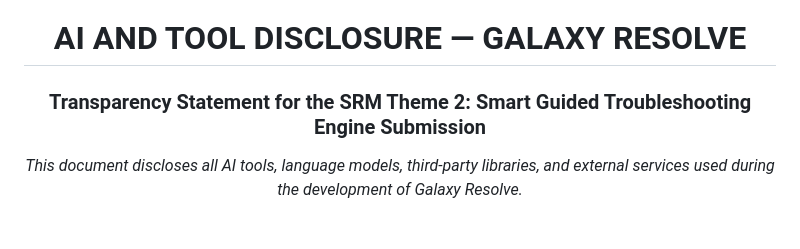
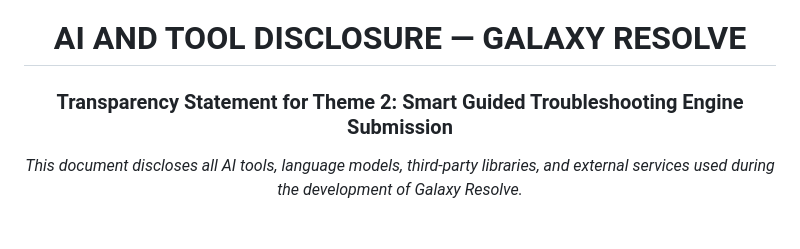
Before and after one commit to Bhavy-official/Galaxy-Resolve, a Markdown page: DISCLOSURE.md, the part around the change. Rendered like a GitHub page.

Commit message:
docs: update Disclosure

```diff
--- a/DISCLOSURE.md
+++ b/DISCLOSURE.md
@@ -4,7 +4,7 @@
 
 # AI AND TOOL DISCLOSURE — GALAXY RESOLVE
 
-### Transparency Statement for the SRM Theme 2: Smart Guided Troubleshooting Engine Submission
+### Transparency Statement for Theme 2: Smart Guided Troubleshooting Engine Submission
 
 *This document discloses all AI tools, language models, third-party libraries, and external services used during the development of Galaxy Resolve.*
 
```
